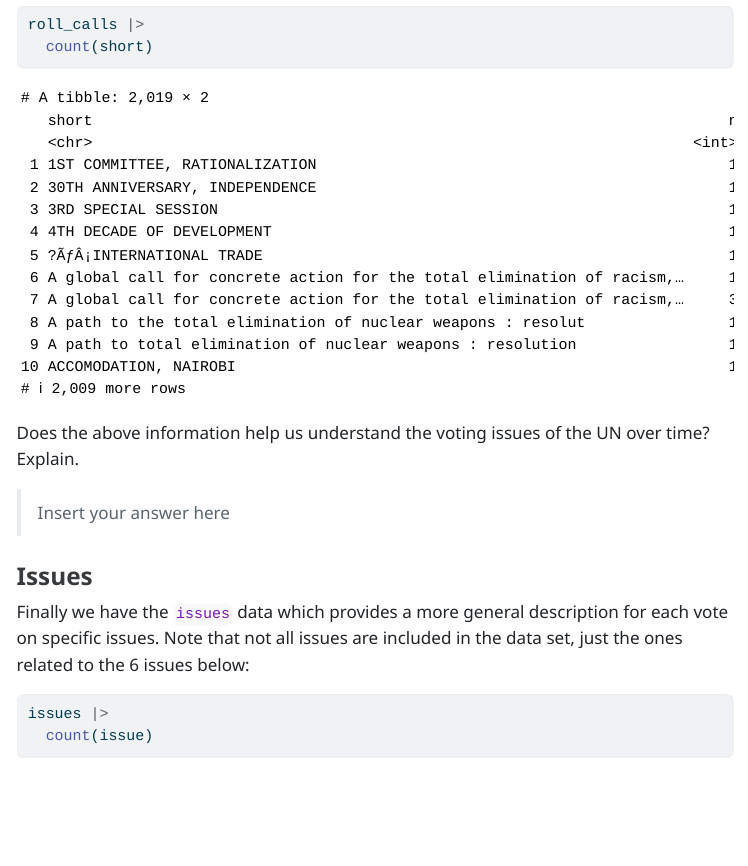
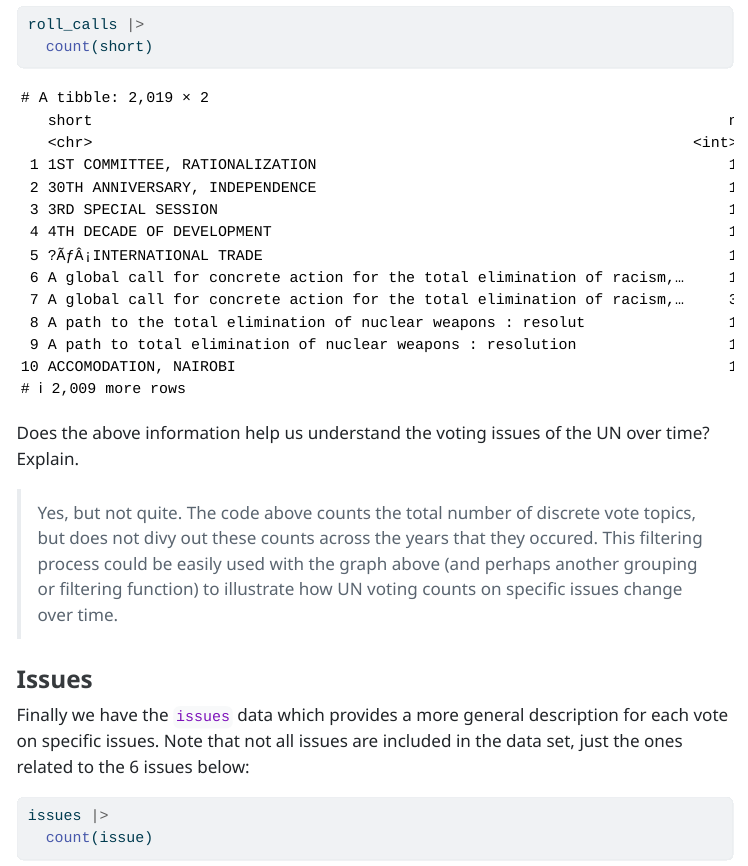
Before and after one commit to RiverMckegney/STAT-210_SP25_wk-9_PA-6, a Quarto document (pa-6-united-nations-voting-mckegneyr.qmd): the page in a window 1100 px wide, from 6550 px down. The pictures show the output file pa-6-united-nations-voting-mckegneyr.html that the author committed with the source, opened offline; menus at the side of the page are left out; long lines of code are wrapped.

Commit message:
Answer question #5 about counting unique values in short col of roll_calls dataset.

```diff
--- a/pa-6-united-nations-voting-mckegneyr.qmd
+++ b/pa-6-united-nations-voting-mckegneyr.qmd
@@ -245,7 +245,7 @@ roll_calls |>
 
 Does the above information help us understand the voting issues of the UN over time? Explain.
 
-> Insert your answer here
+> Yes, but not quite. The code above counts the total number of discrete vote topics, but does not divy out these counts across the years that they occured. This filtering process could be easily used with the graph above (and perhaps another grouping or filtering function) to illustrate how UN voting counts on specific issues change over time.
 
 
 
```
Also changed, not shown: pa-6-united-nations-voting-mckegneyr.html.
